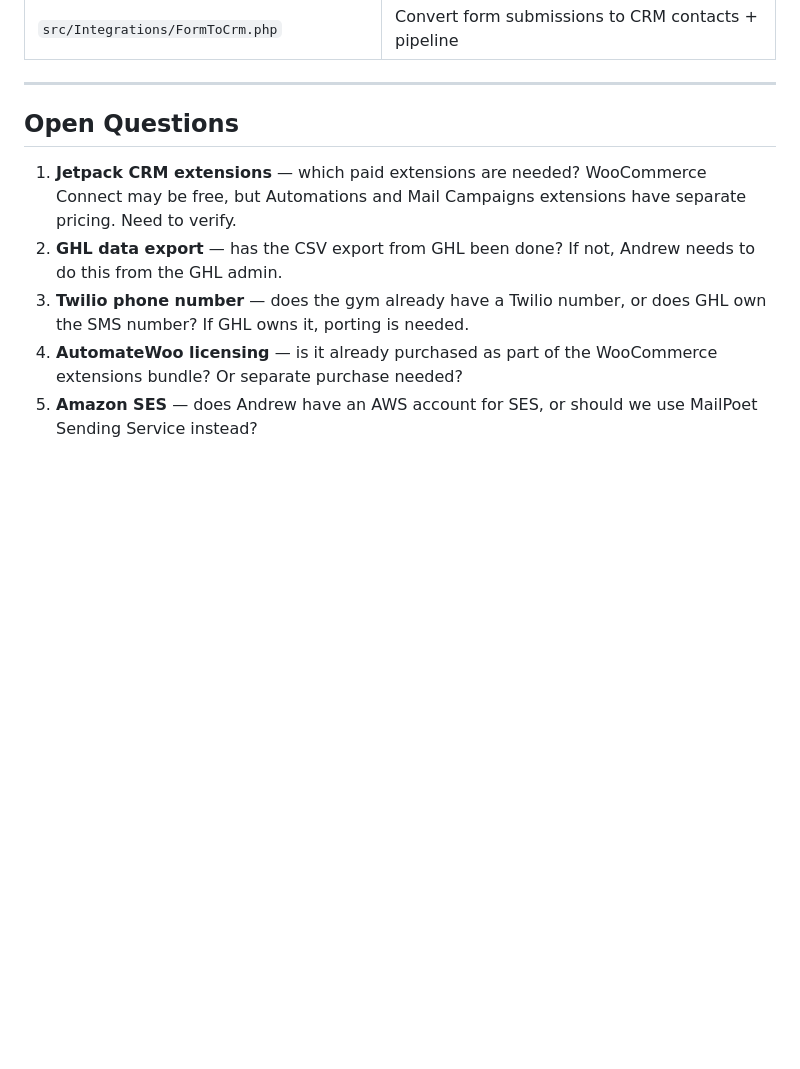
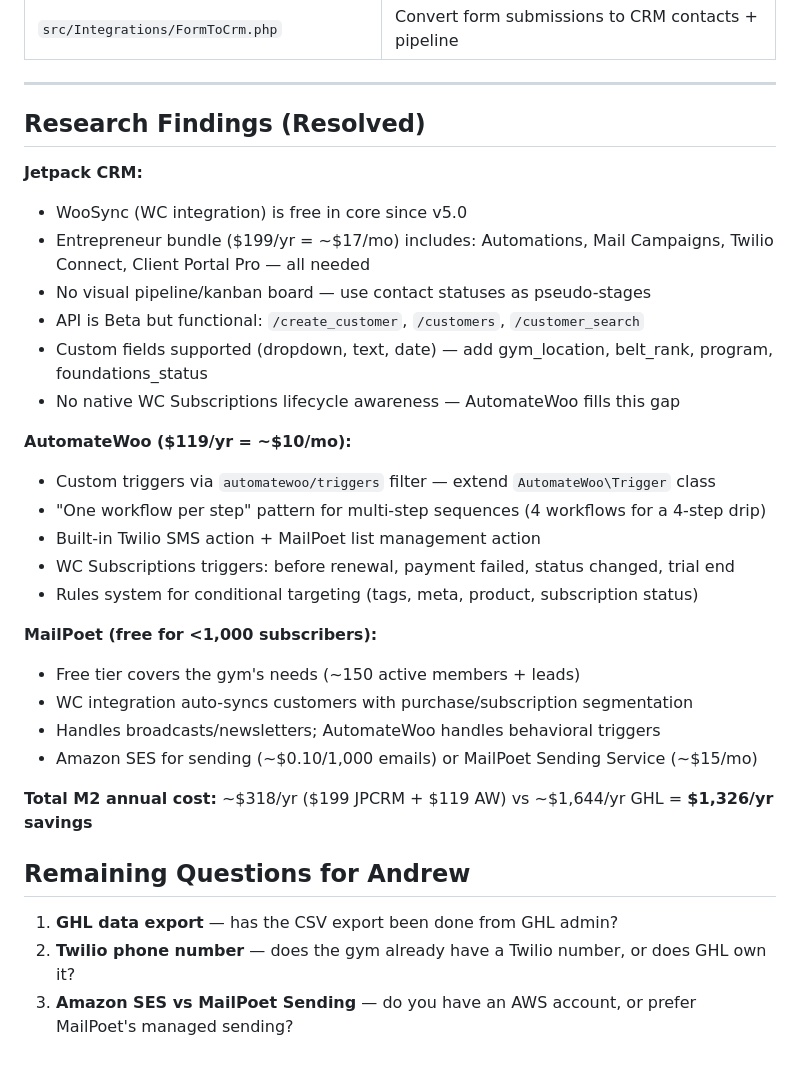
Before and after one commit to slash1andy/gym-core, a Markdown page: docs/planning/m2-ghl-replacement-plan.md, the part around the change. GitHub-like rendering; blank space fills up the shorter version.

Commit message:
docs(m2): update plan with research findings — JPCRM, AutomateWoo, MailPoet
Resolved open questions with detailed research:
- JPCRM Entrepreneur bundle ($199/yr) for Automations + Twilio + Mail Campaigns
- AutomateWoo ($119/yr) for custom triggers from gym-core hooks
- MailPoet free tier sufficient for <1,000 subscribers
- Total M2 cost: $318/yr vs $1,644/yr GHL = $1,326/yr savings

Co-Authored-By: Claude Opus 4.6 (1M context) <noreply@anthropic.com>

```diff
--- a/docs/planning/m2-ghl-replacement-plan.md
+++ b/docs/planning/m2-ghl-replacement-plan.md
@@ -334,10 +334,33 @@ plugin install automatewoo --activate
 
 ---
 
-## Open Questions
+## Research Findings (Resolved)
 
-1. **Jetpack CRM extensions** — which paid extensions are needed? WooCommerce Connect may be free, but Automations and Mail Campaigns extensions have separate pricing. Need to verify.
-2. **GHL data export** — has the CSV export from GHL been done? If not, Andrew needs to do this from the GHL admin.
-3. **Twilio phone number** — does the gym already have a Twilio number, or does GHL own the SMS number? If GHL owns it, porting is needed.
-4. **AutomateWoo licensing** — is it already purchased as part of the WooCommerce extensions bundle? Or separate purchase needed?
-5. **Amazon SES** — does Andrew have an AWS account for SES, or should we use MailPoet Sending Service instead?
+**Jetpack CRM:**
+- WooSync (WC integration) is free in core since v5.0
+- Entrepreneur bundle ($199/yr = ~$17/mo) includes: Automations, Mail Campaigns, Twilio Connect, Client Portal Pro — all needed
+- No visual pipeline/kanban board — use contact statuses as pseudo-stages
+- API is Beta but functional: `/create_customer`, `/customers`, `/customer_search`
+- Custom fields supported (dropdown, text, date) — add gym_location, belt_rank, program, foundations_status
+- No native WC Subscriptions lifecycle awareness — AutomateWoo fills this gap
+
+**AutomateWoo ($119/yr = ~$10/mo):**
+- Custom triggers via `automatewoo/triggers` filter — extend `AutomateWoo\Trigger` class
+- "One workflow per step" pattern for multi-step sequences (4 workflows for a 4-step drip)
+- Built-in Twilio SMS action + MailPoet list management action
+- WC Subscriptions triggers: before renewal, payment failed, status changed, trial end
+- Rules system for conditional targeting (tags, meta, product, subscription status)
+
+**MailPoet (free for <1,000 subscribers):**
+- Free tier covers the gym's needs (~150 active members + leads)
+- WC integration auto-syncs customers with purchase/subscription segmentation
+- Handles broadcasts/newsletters; AutomateWoo handles behavioral triggers
+- Amazon SES for sending (~$0.10/1,000 emails) or MailPoet Sending Service (~$15/mo)
+
+**Total M2 annual cost:** ~$318/yr ($199 JPCRM + $119 AW) vs ~$1,644/yr GHL = **$1,326/yr savings**
+
+## Remaining Questions for Andrew
+
+1. **GHL data export** — has the CSV export been done from GHL admin?
+2. **Twilio phone number** — does the gym already have a Twilio number, or does GHL own it?
+3. **Amazon SES vs MailPoet Sending** — do you have an AWS account, or prefer MailPoet's managed sending?
```
